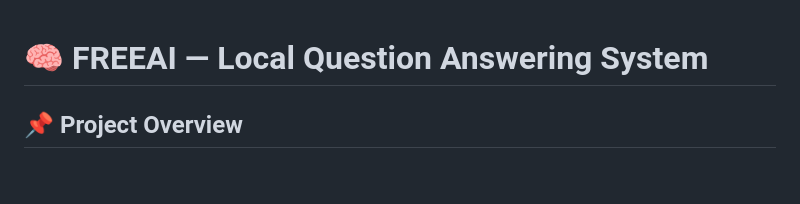
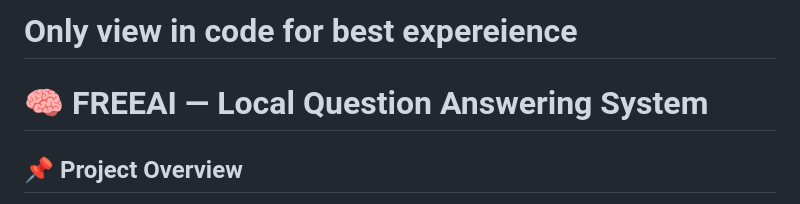
Before and after one commit to Aarav-Pandey/FREE-AI, a Markdown page: README.md, the part around the change. GitHub-like rendering; blank space fills up the shorter version.

```diff
--- a/README.md
+++ b/README.md
@@ -1,3 +1,4 @@
+# Only view in code for best expereience
 # 🧠 FREEAI — Local Question Answering System
 
 ## 📌 Project Overview
```
